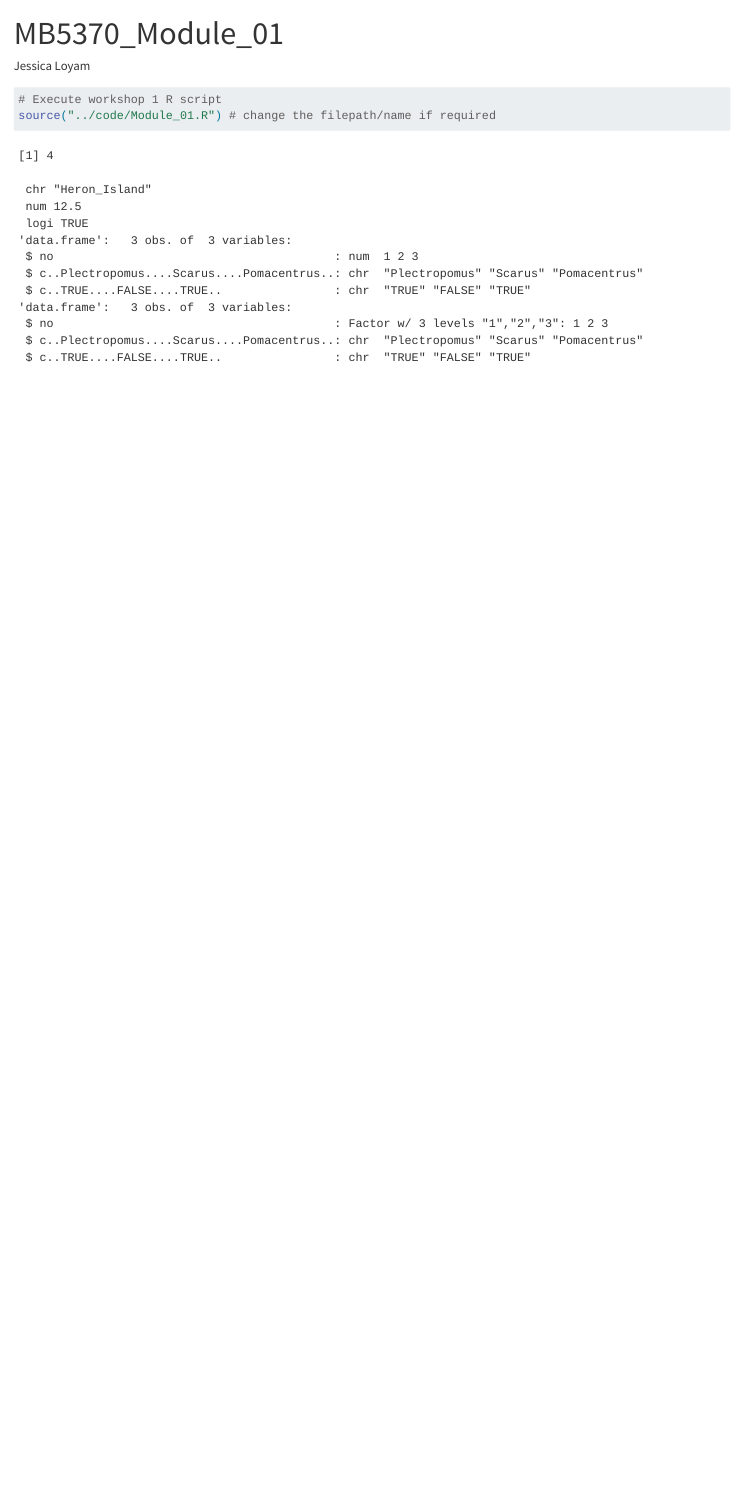
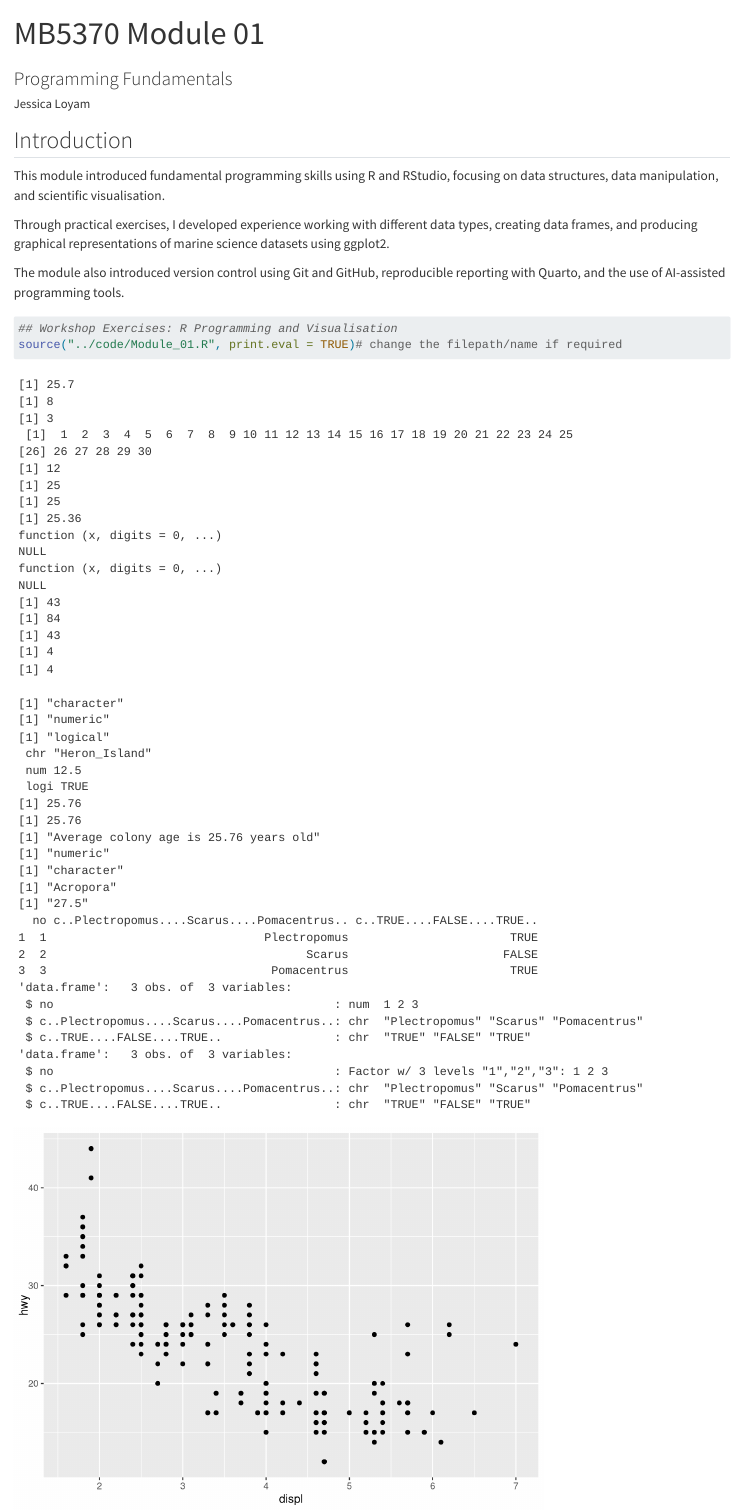
Before and after one commit to jessica-loyam/MB5370_New_repo, a Quarto document (docs/MB5370_Module_01.qmd): the page in a window 1100 px wide, from its top. Rendered offline with R 4.5, knitr and Pandoc in place of Quarto, with nearby package versions; code that draws random numbers runs with fixed seeds of ours.

````diff
--- a/code/Module_01.R
+++ b/code/Module_01.R
@@ -310,17 +311,6 @@
     # To display the same data as a smooth line fit through the points use geom_smooth().
     ggplot(data = mpg) +
       geom_smooth(mapping = aes(x = displ, y = hwy)) # note that the geom_point() is not included to include the points
-
-    # recap
-    # geom is an object that your plot uses to represent the data.
-    # To change the geom type in your plot, simply change the geom function that you add to your plot template
-
-    ggplot(data = mpg) +
-      geom_point(mapping = aes(x = displ, y = hwy))
-      # points horrible
-
-      ggplot(data = mpg) + geom_smooth(mapping = aes(x = displ, y = hwy))
-      # try smooth line
 
     # Combining points and lines
       ggplot(data = mpg) +
@@ -359,10 +349,10 @@
        geom_smooth(mapping = aes(x = displ, y = hwy))
 
      # however the mappings are duplicated, want to make it more efficient
-
-     ggplot(data = mpg, mapping = aes(x = displ, y = hwy)) +
-       geom_point() +
-       geom_smooth()
+     # Short version of the strings above
+     #ggplot(data = mpg, mapping = aes(x = displ, y = hwy)) +
+      # geom_point() +
+       #geom_smooth()
 
      #changing colors
 
@@ -380,31 +370,27 @@
    #question####
      #own note:the line changes to following the class?
 
-     ggplot(data = mpg, mapping = aes(x = displ, y = hwy)) +
-       geom_point(mapping = aes(color = class)) +
-       geom_smooth(data = filter(mpg, class == "subcompact"), se = FALSE)
      #1. What geom would you use to draw a line chart? A boxplot? A histogram? An area chart?
-     geom_line()
-     geom_area()
-     geom_boxplot()
-     geom_histogram()
+     #Answer: geom_line()
+
 
      #2. Run this code in your head and predict what the output will look like. Then, run the code in R and check your predictions. Will these two graphs look different? Why/why not?
      #my predictions:both graphs would look the same
-     ggplot(data = mpg, mapping = aes(x = displ, y = hwy)) +
-       geom_point() +
-       geom_smooth()
+     #ggplot(data = mpg, mapping = aes(x = displ, y = hwy)) +
+      #geom_point() +
+       #geom_smooth()
 
 
      ggplot() +
        geom_point(data = mpg, mapping = aes(x = displ, y = hwy)) +
        geom_smooth(data = mpg, mapping = aes(x = displ, y = hwy))
-  #--------------------------------------------------------------#
-  #2.22 Transforming and stats####
+
+
+##2.22 Transforming and stats####
 
      #The diamonds dataset comes in ggplot2 and contains information about ~54,000 diamonds, including the price, carat, color, clarity, and cut of each diamond.
 
-     #2.22.1 Ploting statistics####
+###2.22.1 Ploting statistics####
 
     # Our first bar chart shows that more diamonds are available with high quality cuts than low quality cuts. The quality of the shape the diamond has been cut literally!
 
@@ -424,12 +410,12 @@
      #You can generally use geoms and stats interchangeably. For example, you can recreate the
      #previous plot using stat_count() instead of geom_bar()
 
-     ggplot(data = diamonds) +
-       stat_count(mapping = aes(x = cut))
+     #ggplot(data = diamonds) +
+       #stat_count(mapping = aes(x = cut))
 
      #The main reason this is so easy is because every geom has a default stat and every stat has a default geom, which means you don’t need to worry about what’s going on.
 
-     #2.22.2 Overview defaults in ggplot2####
+####2.22.2 Overview defaults in ggplot2####
 
      # The defaults stat are not the only thing you can do.
      #defaults are there in the first place can have bug implications on results, so you should alwasy make an effort to understand any of these black box outputs.
@@ -599,15 +585,4 @@
      # The boxplot was choisen to compare the distribution of flipper lengths across species, while faceting by island allows for a clear comparison of how these distributions vary across different geographic locations.
      # The custom color palette enhances visual distinction between species.
      # While compared to the scatter plot option, information displayed where less clearly visualized compared to the boxplot.
-
-     ggplot(data = penguins, mapping = aes(x = species, y = flipper_length_mm, fill = species)) +
-       geom_boxplot() +
-       facet_wrap(~ island) +
-       scale_fill_brewer(palette = "Set2") +
-       theme_minimal() +
-       labs(title = "Flipper Length by Species and Island",
-            x = "Species",
-            y = "Flipper Length (mm)",
-            fill = "Species")
-
      #Copilot was used to generate plots and a few descriptive text within workshop 4.
--- a/docs/MB5370_Module_01.qmd
+++ b/docs/MB5370_Module_01.qmd
@@ -1,14 +1,21 @@
 ---
-title: "MB5370_Module_01"
+title: "MB5370 Module 01"
+subtitle: "Programming Fundamentals"
 author: "Jessica Loyam"
 format: html
 editor: visual
 ---
+## Introduction
+This module introduced fundamental programming skills using R and RStudio, focusing on data structures, data manipulation, and scientific visualisation.
+
+Through practical exercises, I developed experience working with different data types, creating data frames, and producing graphical representations of marine science datasets using ggplot2.
+
+The module also introduced version control using Git and GitHub, reproducible reporting with Quarto, and the use of AI-assisted programming tools.
 
 ```{r}
 #| message: false
 #| warning: false
 
-# Execute workshop 1 R script
-source("../code/Module_01.R") # change the filepath/name if required
+## Workshop Exercises: R Programming and Visualisation
+source("../code/Module_01.R", print.eval = TRUE)# change the filepath/name if required
 ```
````
Also changed, not shown: code/Module_01.R (13 more changed lines), docs/MB5370_Module_01.qmd (9 more changed lines), 2 other files.
